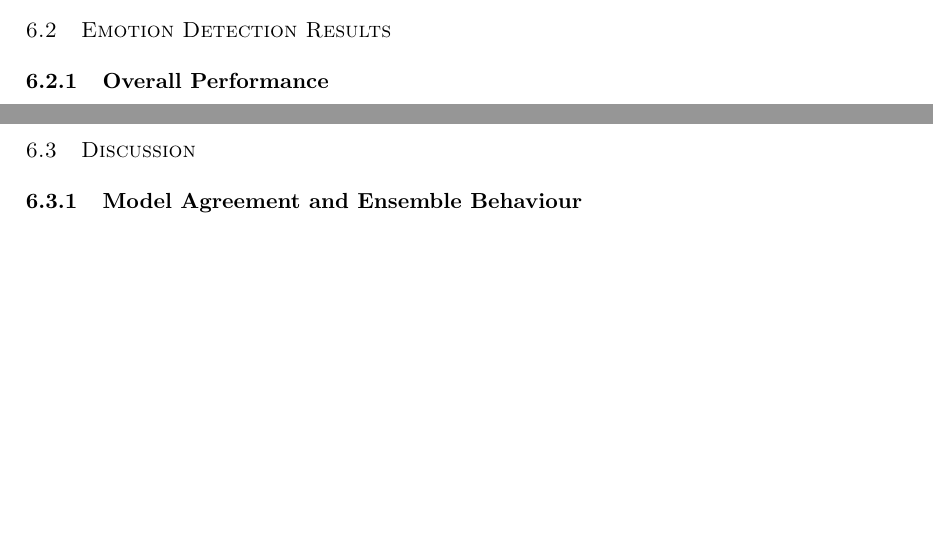
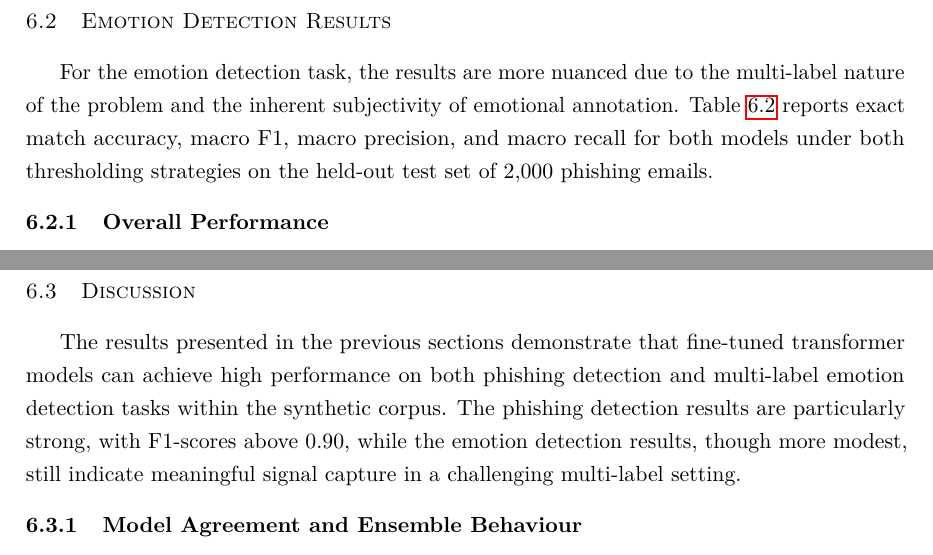
Before and after one commit to Pedrinho-Dev01/tese-phishing, a LaTeX thesis (latex/matter.tex, which reads latex/chapters/chapter7.tex): two parts of pages 61 and 63 of 75 before the commit and two parts of pages 63 and 65 of 76 after it, joined at a grey line, cut so that both start at the same text, the shorter picture padded with empty space. Compiled offline with pdfLaTeX.

Commit message:
Text Cleanup 3

```diff
--- a/latex/chapters/chapter7.tex
+++ b/latex/chapters/chapter7.tex
@@ -66,6 +68,8 @@ Both error categories point to the same underlying limitation: even deep context
 % ─────────────────────────────────────────────────────────────────────────────
 \section{Emotion Detection Results}
 \label{sec:results_emotion}
+
+For the emotion detection task, the results are more nuanced due to the multi-label nature of the problem and the inherent subjectivity of emotional annotation. Table~\ref{tab:results_emotion_full} reports exact match accuracy, macro F1, macro precision, and macro recall for both models under both thresholding strategies on the held-out test set of 2,000 phishing emails.
 % ─────────────────────────────────────────────────────────────────────────────
 
 \subsection{Overall Performance}
@@ -121,6 +125,8 @@ Third, emotion is a more subjective and contextually grounded phenomenon than bi
 % ─────────────────────────────────────────────────────────────────────────────
 \section{Discussion}
 \label{sec:results_discussion}
+
+The results presented in the previous sections demonstrate that fine-tuned transformer models can achieve high performance on both phishing detection and multi-label emotion detection tasks within the synthetic corpus. The phishing detection results are particularly strong, with F1-scores above 0.90, while the emotion detection results, though more modest, still indicate meaningful signal capture in a challenging multi-label setting.
 % ─────────────────────────────────────────────────────────────────────────────
 
 \subsection{Model Agreement and Ensemble Behaviour}
```
Also changed, not shown: latex/chapters/chapter6.tex (+2 -0 lines), latex/chapters/chapter7.tex (2 more changed lines).
